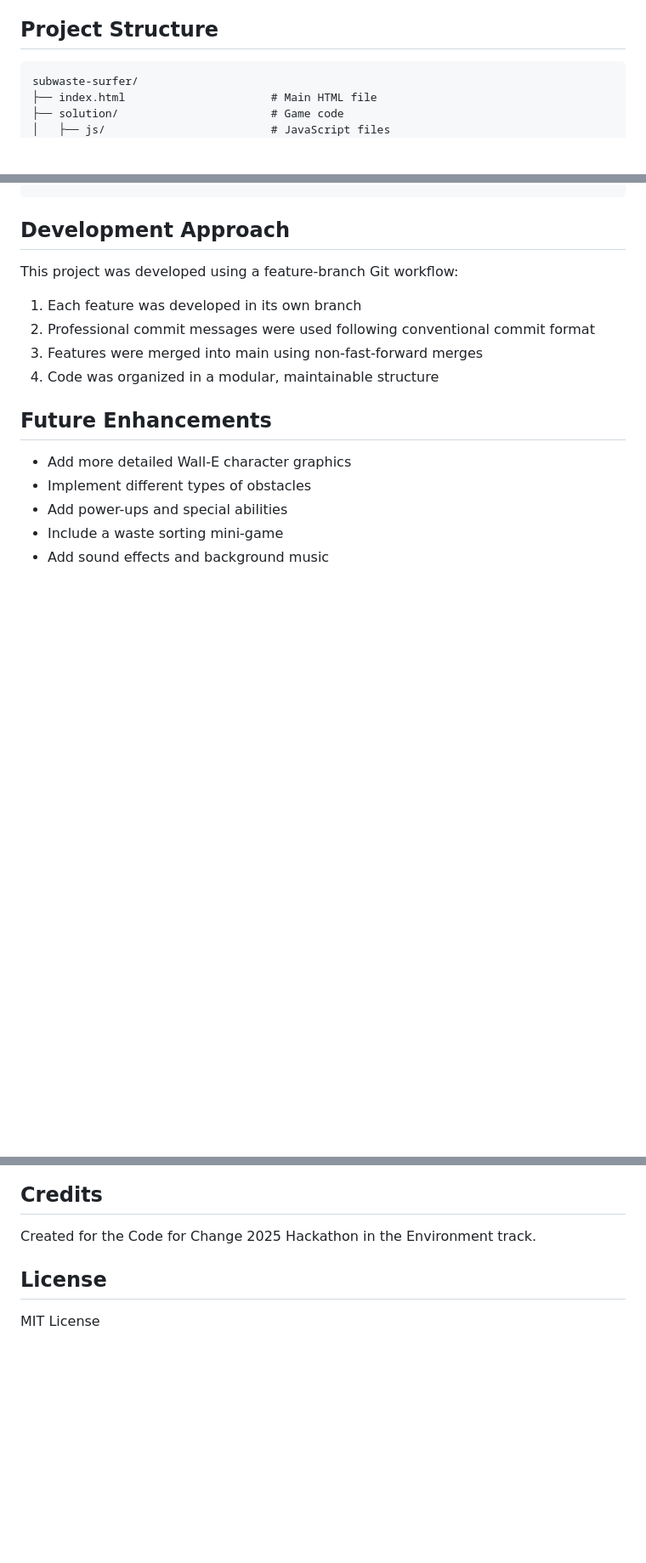
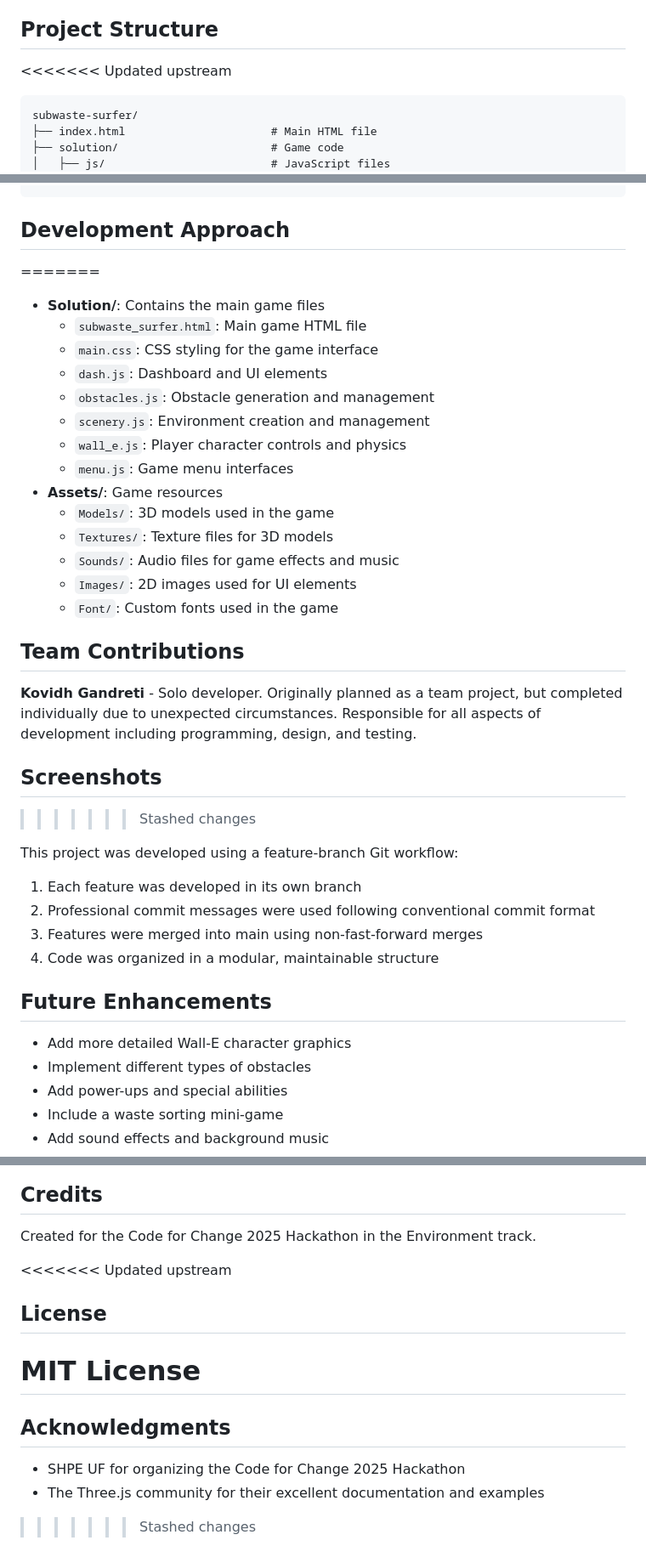
Before and after one commit to kgand/code-for-change-2025, a Markdown page: README.md, 3 parts joined by grey strips. Shown: that part at 85% size. GitHub-like rendering; blank space fills up the shorter version.

````diff
--- a/README.md
+++ b/README.md
@@ -46,6 +46,7 @@ In Subwaste Surfer, you play as Wall-E, the waste-collecting robot, navigating t
 - Responsive design that adapts to different screen sizes
 
 ## Project Structure
+<<<<<<< Updated upstream
 
 ```
 subwaste-surfer/
@@ -63,6 +64,28 @@ subwaste-surfer/
 ```
 
 ## Development Approach
+=======
+- **Solution/**: Contains the main game files
+  - `subwaste_surfer.html`: Main game HTML file
+  - `main.css`: CSS styling for the game interface
+  - `dash.js`: Dashboard and UI elements
+  - `obstacles.js`: Obstacle generation and management
+  - `scenery.js`: Environment creation and management
+  - `wall_e.js`: Player character controls and physics
+  - `menu.js`: Game menu interfaces
+- **Assets/**: Game resources
+  - `Models/`: 3D models used in the game
+  - `Textures/`: Texture files for 3D models
+  - `Sounds/`: Audio files for game effects and music
+  - `Images/`: 2D images used for UI elements
+  - `Font/`: Custom fonts used in the game
+
+## Team Contributions
+**Kovidh Gandreti** - Solo developer. Originally planned as a team project, but completed individually due to unexpected circumstances. Responsible for all aspects of development including programming, design, and testing.
+
+## Screenshots
+
+>>>>>>> Stashed changes
 
 This project was developed using a feature-branch Git workflow:
 
@@ -85,6 +108,13 @@ This project was developed using a feature-branch Git workflow:
 
 Created for the Code for Change 2025 Hackathon in the Environment track.
 
+<<<<<<< Updated upstream
 ## License
 
 MIT License
+=======
+
+## Acknowledgments
+- SHPE UF for organizing the Code for Change 2025 Hackathon
+- The Three.js community for their excellent documentation and examples
+>>>>>>> Stashed changes
````
